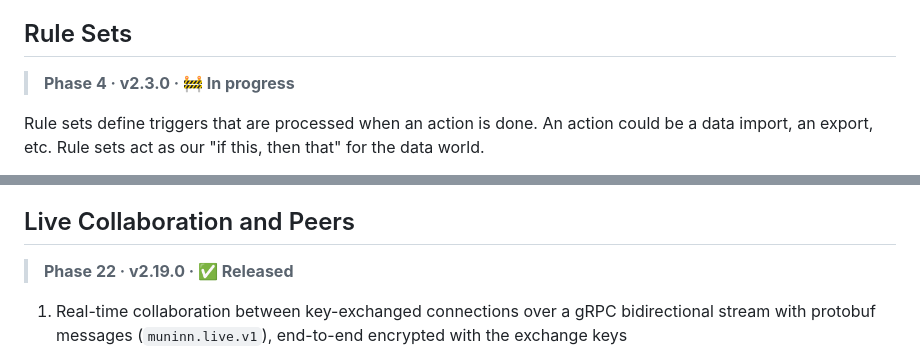
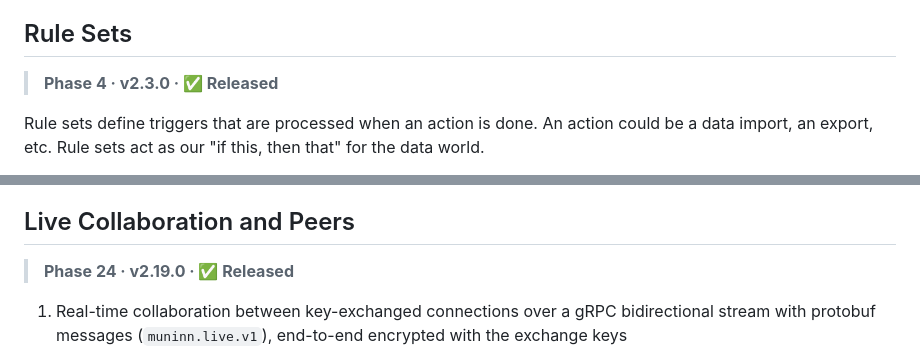
Before and after one commit to WeirdBrains/muninn, a Markdown page: PLAN.md, 2 parts joined by grey strips. Drawn GitHub-style.

Commit message:
plan: fix stale phase lines

```diff
--- a/PLAN.md
+++ b/PLAN.md
@@ -145,7 +145,7 @@ Reports are meant for humans to read and use. That's the goal of all this.
 
 ## Rule Sets
 
-> **Phase 4 · v2.3.0 · 🚧 In progress**
+> **Phase 4 · v2.3.0 · ✅ Released**
 
 Rule sets define triggers that are processed when an action is done. An action could be a data import, an export, etc. Rule sets act as our "if this, then that" for the data world.
 
@@ -433,7 +433,7 @@ Today templates are saved from files with the CLI only (`mnnn org template save/
 
 ## Live Collaboration and Peers
 
-> **Phase 22 · v2.19.0 · ✅ Released**
+> **Phase 24 · v2.19.0 · ✅ Released**
 
 1. Real-time collaboration between key-exchanged connections over a gRPC bidirectional stream with protobuf messages (`muninn.live.v1`), end-to-end encrypted with the exchange keys
 2. Real-time collaborative editing of entries, journals, code and records (operations merged without loss; presence and cursors)
```
